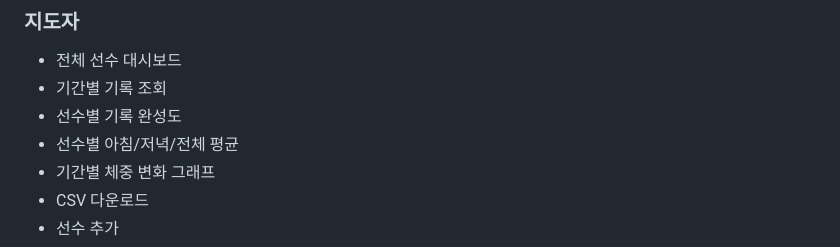
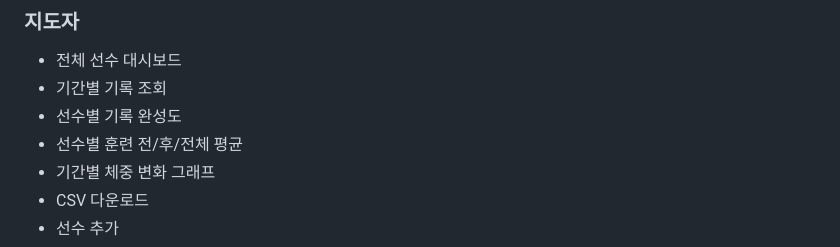
Before and after one commit to Misokim12/team-weight-app, a Markdown page: README.md, the part around the change. GitHub-like rendering.

Commit message:
Modify player statistics tracking description
Updated the README to reflect changes in player statistics tracking.

```diff
--- a/README.md
+++ b/README.md
@@ -16,7 +16,7 @@
 - 전체 선수 대시보드
 - 기간별 기록 조회
 - 선수별 기록 완성도
-- 선수별 아침/저녁/전체 평균
+- 선수별 훈련 전/후/전체 평균
 - 기간별 체중 변화 그래프
 - CSV 다운로드
 - 선수 추가
```
